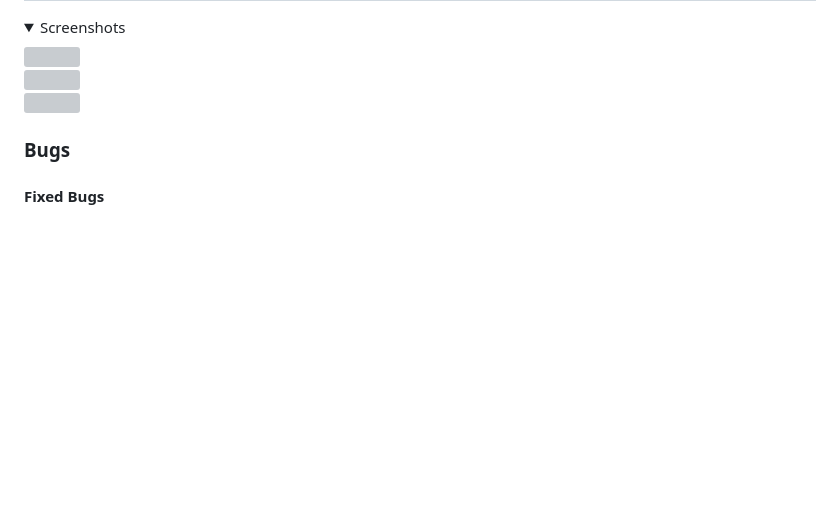
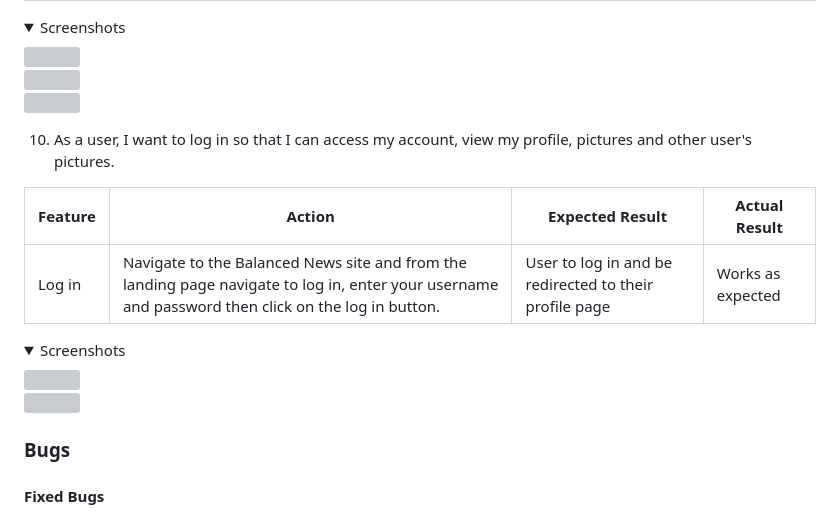
Before and after one commit to qburn93/balanced-news-app, a Markdown page: README.md, the part around the change. GitHub-like rendering; folded sections open; blank space fills up the shorter version; grey boxes are pictures that could not be loaded.

Commit message:
README: Update manual testing of loging in

```diff
--- a/README.md
+++ b/README.md
@@ -370,6 +370,18 @@ To avoid unnecessary repetition of images, only the feature being referred to wi
 <img src="">
 </details>
 
+10. As a user, I want to log in so that I can access my account, view my profile, pictures and other user's pictures.
+
+| Feature       | Action        | Expected Result  | Actual Result |
+| ------------- | ------------- | -------------    | ------------- |
+|  Log in  | Navigate to the Balanced News site and from the landing page navigate to log in, enter your username and password then click on the log in button.  | User to log in and be redirected to their profile page | Works as expected |
+
+<details>
+<summary>Screenshots</summary>
+<img src=""><br>
+<img src="">
+</details>
+
 ### Bugs
 
 #### Fixed Bugs
```
